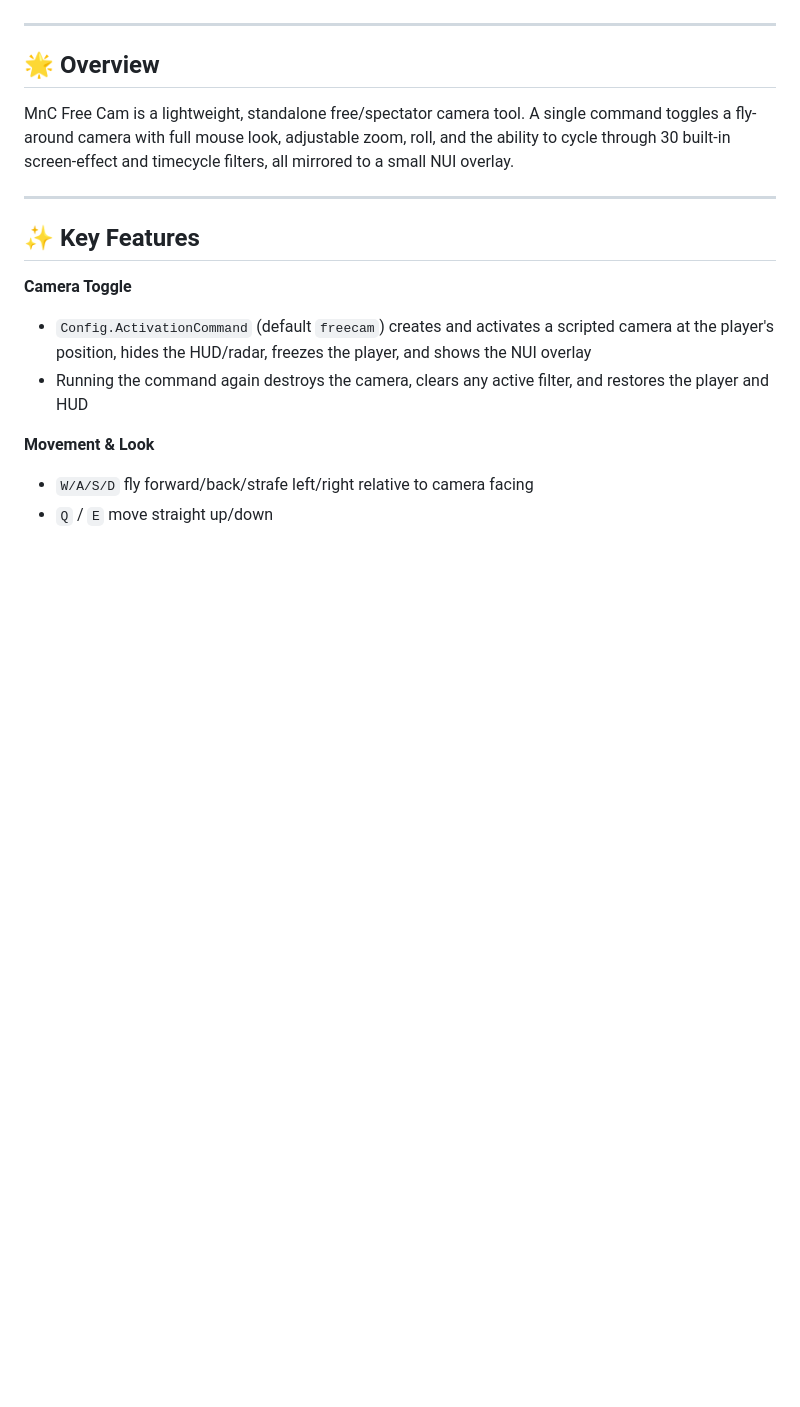
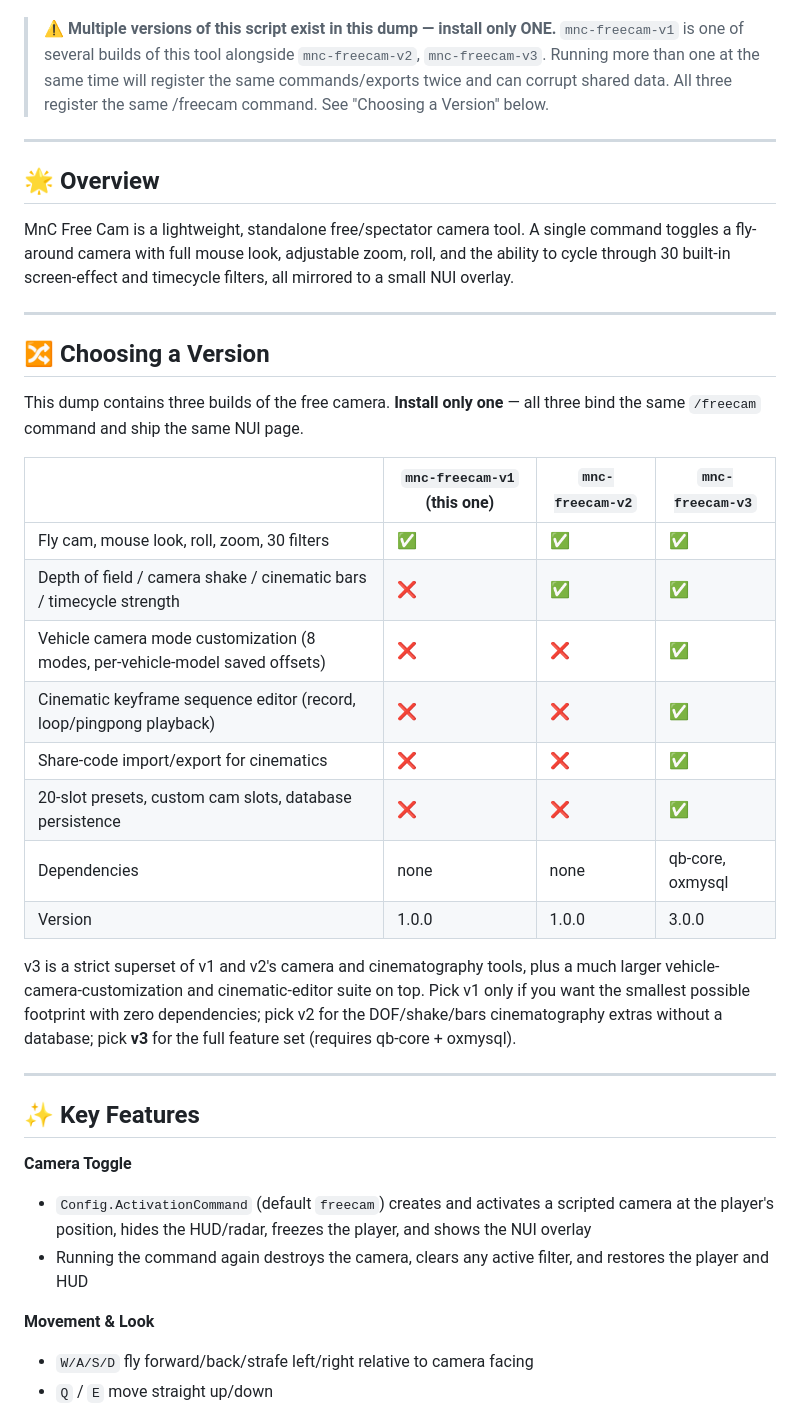
Before and after one commit to MnCLosSantos/mnc-mega-mod-dump, a Markdown page: mnc-freecam-v1/README.md, the part around one of its changes. GitHub-like rendering; blank space fills up the shorter version.

Commit message:
Enhance README with version info and author update
Added version selection guidance and updated author credits.

```diff
--- a/mnc-freecam-v1/README.md
+++ b/mnc-freecam-v1/README.md
@@ -3,12 +4,33 @@
 [![FiveM](https://img.shields.io/badge/FiveM-Ready-green.svg)](https://fivem.net/)
 [![QBCore](https://img.shields.io/badge/Framework-QBCore-blue.svg)](https://github.com/qbcore-framework)
 [![Version](https://img.shields.io/badge/Version-1.0.0-brightgreen.svg)]()
+
+> ⚠️ **Multiple versions of this script exist in this dump — install only ONE.** `mnc-freecam-v1` is one of several builds of this tool alongside `mnc-freecam-v2`, `mnc-freecam-v3`. Running more than one at the same time will register the same commands/exports twice and can corrupt shared data. All three register the same /freecam command. See "Choosing a Version" below.
 
 ---
 
 ## 🌟 Overview
 
 MnC Free Cam is a lightweight, standalone free/spectator camera tool. A single command toggles a fly-around camera with full mouse look, adjustable zoom, roll, and the ability to cycle through 30 built-in screen-effect and timecycle filters, all mirrored to a small NUI overlay.
+
+---
+
+## 🔀 Choosing a Version
+
+This dump contains three builds of the free camera. **Install only one** — all three bind the same `/freecam` command and ship the same NUI page.
+
+| | `mnc-freecam-v1` (this one) | `mnc-freecam-v2` | `mnc-freecam-v3` |
+|---|---|---|---|
+| Fly cam, mouse look, roll, zoom, 30 filters | ✅ | ✅ | ✅ |
+| Depth of field / camera shake / cinematic bars / timecycle strength | ❌ | ✅ | ✅ |
+| Vehicle camera mode customization (8 modes, per-vehicle-model saved offsets) | ❌ | ❌ | ✅ |
+| Cinematic keyframe sequence editor (record, loop/pingpong playback) | ❌ | ❌ | ✅ |
+| Share-code import/export for cinematics | ❌ | ❌ | ✅ |
+| 20-slot presets, custom cam slots, database persistence | ❌ | ❌ | ✅ |
+| Dependencies | none | none | qb-core, oxmysql |
+| Version | 1.0.0 | 1.0.0 | 3.0.0 |
+
+v3 is a strict superset of v1 and v2's camera and cinematography tools, plus a much larger vehicle-camera-customization and cinematic-editor suite on top. Pick v1 only if you want the smallest possible footprint with zero dependencies; pick v2 for the DOF/shake/bars cinematography extras without a database; pick **v3** for the full feature set (requires qb-core + oxmysql).
 
 ---
 
```
Also changed, not shown: other parts of mnc-freecam-v1/README.md (+19 -2 lines).
